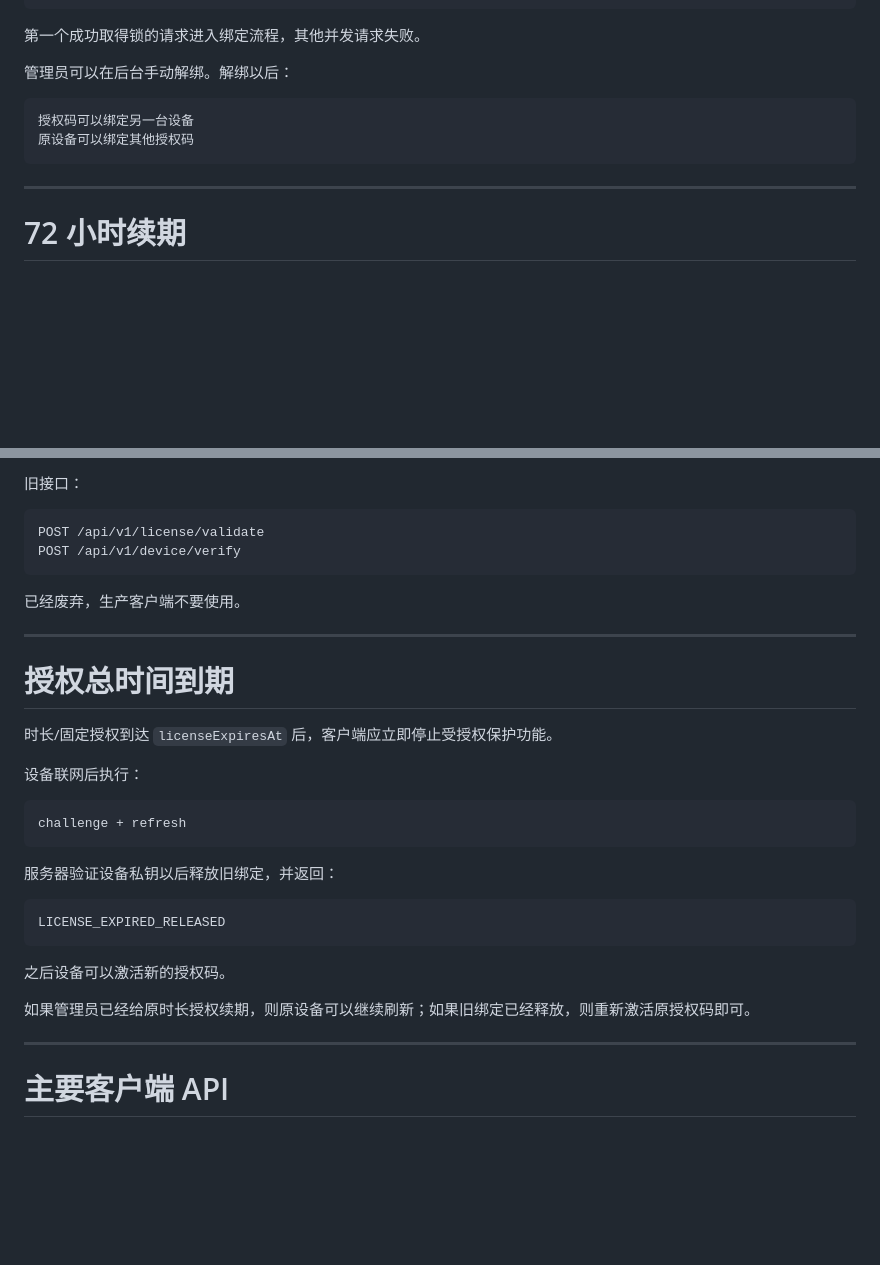
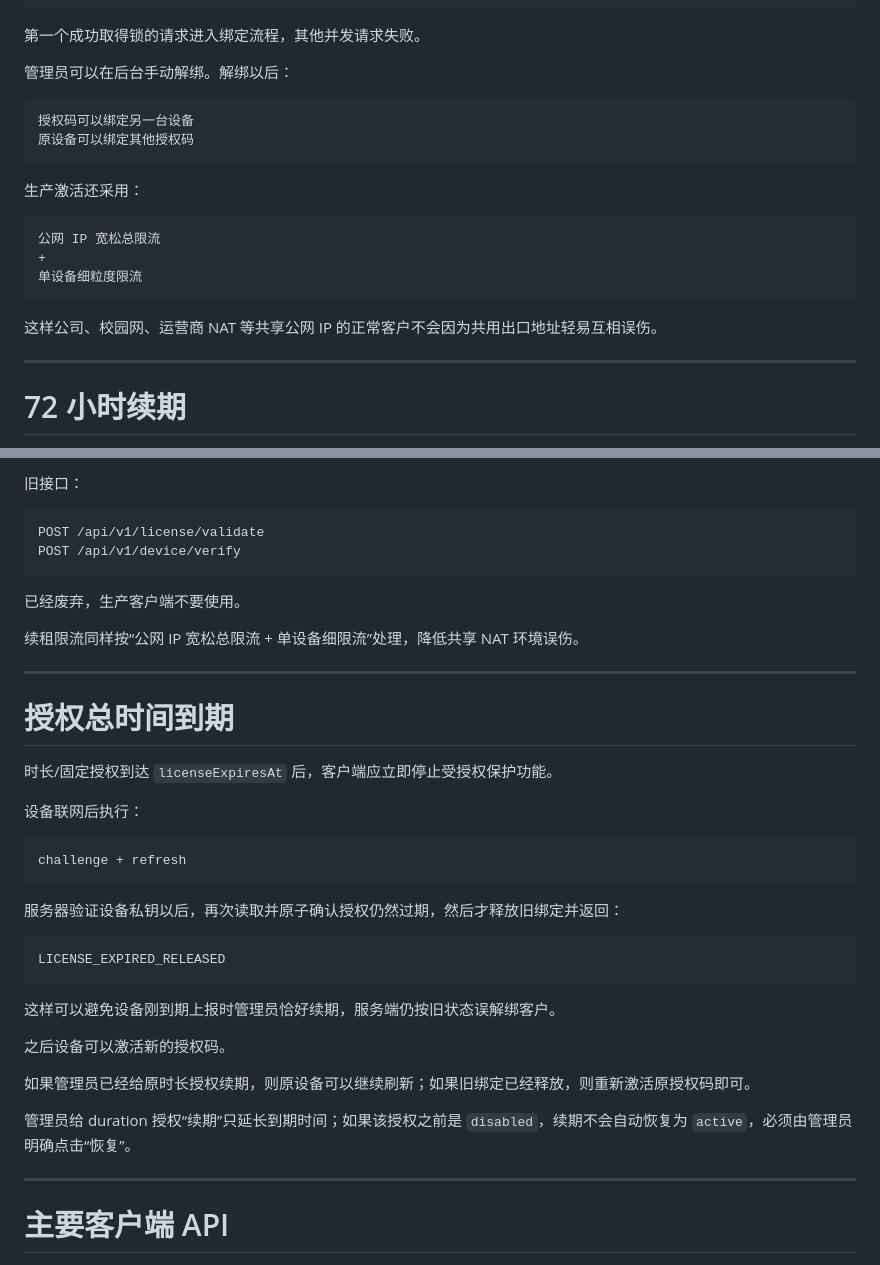
Before and after one commit to wwz554/CleanC-License-Server, a Markdown page: README.md, 2 parts joined by grey strips. GitHub-like rendering; blank space fills up the shorter version.

````diff
--- a/README.md
+++ b/README.md
@@ -95,6 +99,16 @@ device:<deviceId>
 原设备可以绑定其他授权码
 ```
 
+生产激活还采用：
+
+```text
+公网 IP 宽松总限流
++
+单设备细粒度限流
+```
+
+这样公司、校园网、运营商 NAT 等共享公网 IP 的正常客户不会因为共用出口地址轻易互相误伤。
+
 ---
 
 # 72 小时续期
@@ -126,6 +140,8 @@ POST /api/v1/device/verify
 
 已经废弃，生产客户端不要使用。
 
+续租限流同样按“公网 IP 宽松总限流 + 单设备细限流”处理，降低共享 NAT 环境误伤。
+
 ---
 
 # 授权总时间到期
@@ -138,15 +154,19 @@ POST /api/v1/device/verify
 challenge + refresh
 ```
 
-服务器验证设备私钥以后释放旧绑定，并返回：
+服务器验证设备私钥以后，再次读取并原子确认授权仍然过期，然后才释放旧绑定并返回：
 
 ```text
 LICENSE_EXPIRED_RELEASED
 ```
 
+这样可以避免设备刚到期上报时管理员恰好续期，服务端仍按旧状态误解绑客户。
+
 之后设备可以激活新的授权码。
 
 如果管理员已经给原时长授权续期，则原设备可以继续刷新；如果旧绑定已经释放，则重新激活原授权码即可。
+
+管理员给 duration 授权“续期”只延长到期时间；如果该授权之前是 `disabled`，续期不会自动恢复为 `active`，必须由管理员明确点击“恢复”。
 
 ---
 
````
Also changed, not shown: other parts of README.md (+35 -11 lines).
